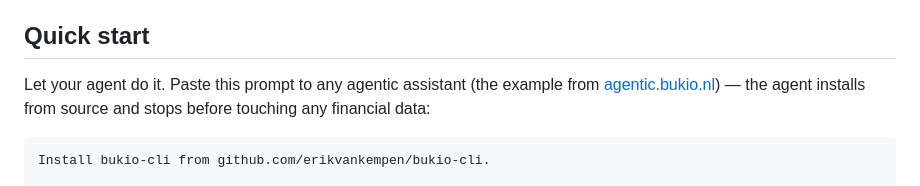
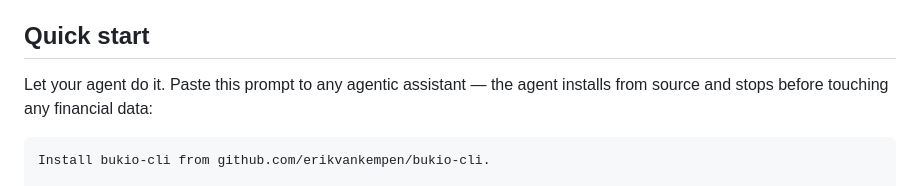
Before and after one commit to erikvankempen/bukio-cli, a Markdown page: README.md, the part around the change. GitHub-like rendering.

Commit message:
docs(v0.14.1): drop agentic.bukio.nl reference from quick start lead-in

````diff
--- a/README.md
+++ b/README.md
@@ -37,8 +37,7 @@ bukio-cli is a double-entry bookkeeping engine and CLI that runs natively on a V
 
 ## Quick start
 
-Let your agent do it. Paste this prompt to any agentic assistant (the example
-from [agentic.bukio.nl](https://agentic.bukio.nl/?lang=en)) — the agent
+Let your agent do it. Paste this prompt to any agentic assistant — the agent
 installs from source and stops before touching any financial data:
 
 ```
````
